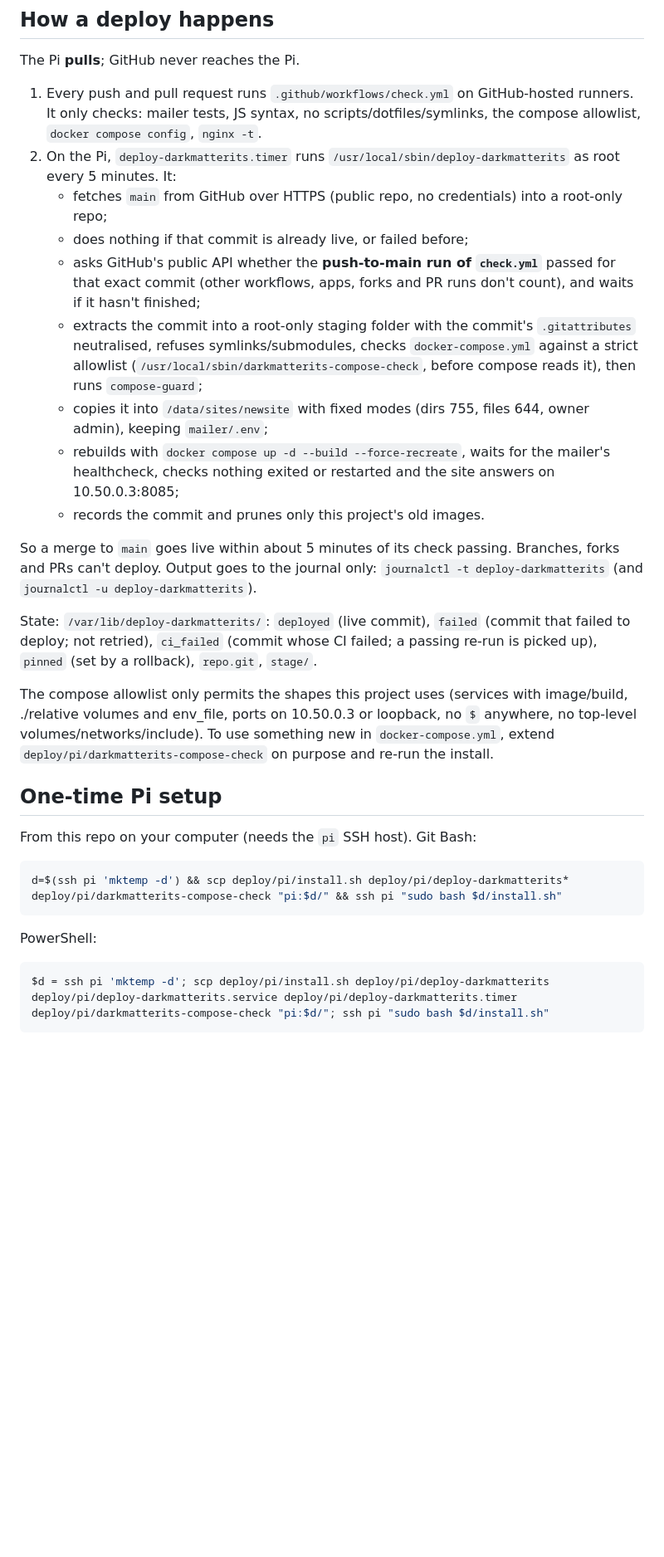
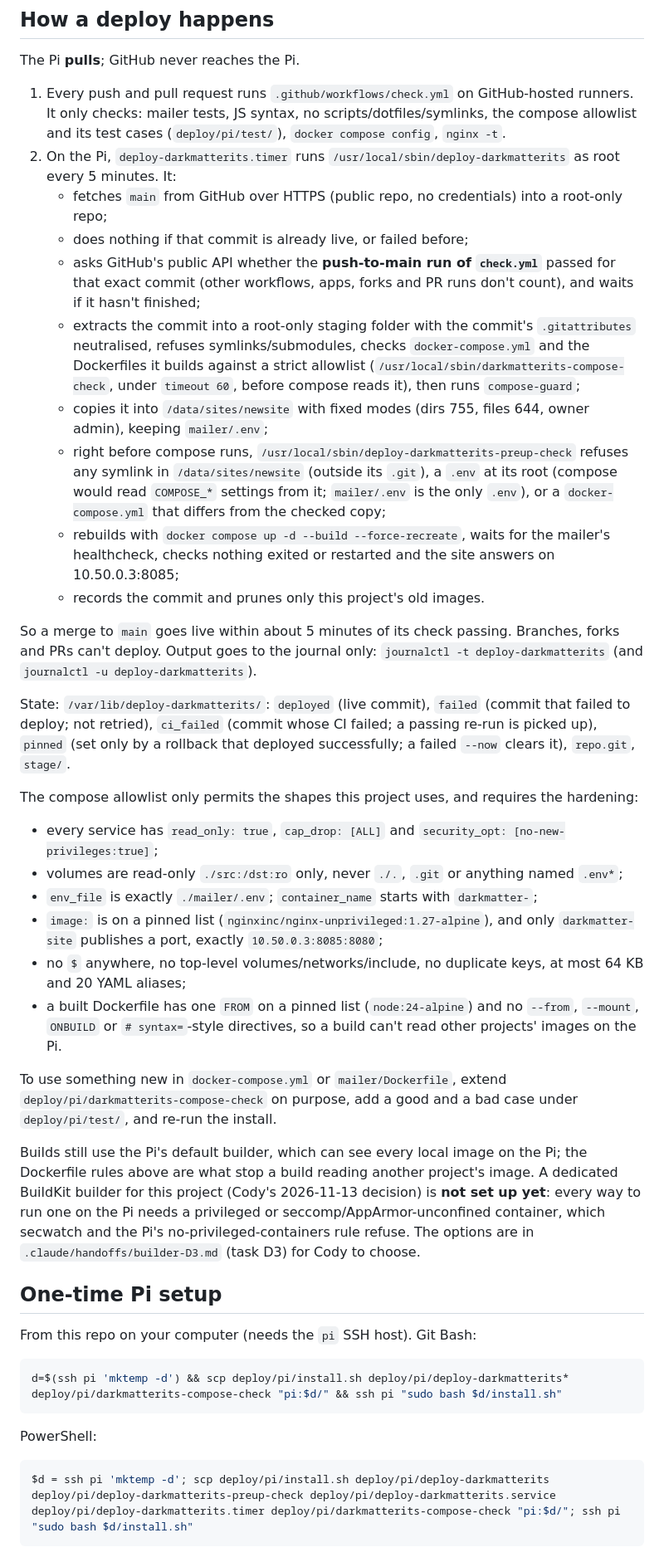
Before and after one commit to KingZCoding/darkMatterIT, a Markdown page: DEPLOY.md, the part around one of its changes. Shown at 83% size. GitHub-like rendering; blank space fills up the shorter version.

Commit message:
D3: DEPLOY.md - new allowlist rules, pre-up check, rollback limits, builder status
Says plainly that rollback only works to commits whose compose file passes
today's allowlist (6c32cad onward; fe07fe1, 770582e and older are refused),
that a failed rollback is not held, lists the new allowlist rules and the
pre-up check, adds the new file to the install commands, and records that the
dedicated BuildKit builder is waiting on Cody's choice.

Co-Authored-By: Claude Opus 5.5 <noreply@anthropic.com>

````diff
--- a/DEPLOY.md
+++ b/DEPLOY.md
@@ -19,16 +19,21 @@ and a deploy never overwrites it. Variables are listed in `mailer/.env.example`:
 The Pi **pulls**; GitHub never reaches the Pi.
 
 1. Every push and pull request runs `.github/workflows/check.yml` on GitHub-hosted runners. It only checks:
-   mailer tests, JS syntax, no scripts/dotfiles/symlinks, the compose allowlist, `docker compose config`, `nginx -t`.
+   mailer tests, JS syntax, no scripts/dotfiles/symlinks, the compose allowlist and its test cases
+   (`deploy/pi/test/`), `docker compose config`, `nginx -t`.
 2. On the Pi, `deploy-darkmatterits.timer` runs `/usr/local/sbin/deploy-darkmatterits` as root every 5 minutes. It:
    - fetches `main` from GitHub over HTTPS (public repo, no credentials) into a root-only repo;
    - does nothing if that commit is already live, or failed before;
    - asks GitHub's public API whether the **push-to-main run of `check.yml`** passed for that exact commit
      (other workflows, apps, forks and PR runs don't count), and waits if it hasn't finished;
    - extracts the commit into a root-only staging folder with the commit's `.gitattributes` neutralised,
-     refuses symlinks/submodules, checks `docker-compose.yml` against a strict allowlist
-     (`/usr/local/sbin/darkmatterits-compose-check`, before compose reads it), then runs `compose-guard`;
+     refuses symlinks/submodules, checks `docker-compose.yml` and the Dockerfiles it builds against a strict
+     allowlist (`/usr/local/sbin/darkmatterits-compose-check`, under `timeout 60`, before compose reads it),
+     then runs `compose-guard`;
    - copies it into `/data/sites/newsite` with fixed modes (dirs 755, files 644, owner admin), keeping `mailer/.env`;
+   - right before compose runs, `/usr/local/sbin/deploy-darkmatterits-preup-check` refuses any symlink in
+     `/data/sites/newsite` (outside its `.git`), a `.env` at its root (compose would read `COMPOSE_*` settings
+     from it; `mailer/.env` is the only `.env`), or a `docker-compose.yml` that differs from the checked copy;
    - rebuilds with `docker compose up -d --build --force-recreate`, waits for the mailer's healthcheck,
      checks nothing exited or restarted and the site answers on 10.50.0.3:8085;
    - records the commit and prunes only this project's old images.
@@ -37,11 +42,28 @@ So a merge to `main` goes live within about 5 minutes of its check passing. Bran
 Output goes to the journal only: `journalctl -t deploy-darkmatterits` (and `journalctl -u deploy-darkmatterits`).
 
 State: `/var/lib/deploy-darkmatterits/`: `deployed` (live commit), `failed` (commit that failed to deploy; not retried),
-`ci_failed` (commit whose CI failed; a passing re-run is picked up), `pinned` (set by a rollback), `repo.git`, `stage/`.
+`ci_failed` (commit whose CI failed; a passing re-run is picked up), `pinned` (set only by a rollback that
+deployed successfully; a failed `--now` clears it), `repo.git`, `stage/`.
 
-The compose allowlist only permits the shapes this project uses (services with image/build, ./relative volumes and
-env_file, ports on 10.50.0.3 or loopback, no `$` anywhere, no top-level volumes/networks/include). To use something
-new in `docker-compose.yml`, extend `deploy/pi/darkmatterits-compose-check` on purpose and re-run the install.
+The compose allowlist only permits the shapes this project uses, and requires the hardening:
+- every service has `read_only: true`, `cap_drop: [ALL]` and `security_opt: [no-new-privileges:true]`;
+- volumes are read-only `./src:/dst:ro` only, never `./.`, `.git` or anything named `.env*`;
+- `env_file` is exactly `./mailer/.env`; `container_name` starts with `darkmatter-`;
+- `image:` is on a pinned list (`nginxinc/nginx-unprivileged:1.27-alpine`), and only `darkmatter-site`
+  publishes a port, exactly `10.50.0.3:8085:8080`;
+- no `$` anywhere, no top-level volumes/networks/include, no duplicate keys, at most 64 KB and 20 YAML aliases;
+- a built Dockerfile has one `FROM` on a pinned list (`node:24-alpine`) and no `--from`, `--mount`,
+  `ONBUILD` or `# syntax=`-style directives, so a build can't read other projects' images on the Pi.
+
+To use something new in `docker-compose.yml` or `mailer/Dockerfile`, extend
+`deploy/pi/darkmatterits-compose-check` on purpose, add a good and a bad case under `deploy/pi/test/`,
+and re-run the install.
+
+Builds still use the Pi's default builder, which can see every local image on the Pi; the Dockerfile rules
+above are what stop a build reading another project's image. A dedicated BuildKit builder for this project
+(Cody's 2026-11-13 decision) is **not set up yet**: every way to run one on the Pi needs a privileged or
+seccomp/AppArmor-unconfined container, which secwatch and the Pi's no-privileged-containers rule refuse. The
+options are in `.claude/handoffs/builder-D3.md` (task D3) for Cody to choose.
 
 ## One-time Pi setup
 
@@ -54,6 +76,6 @@ d=$(ssh pi 'mktemp -d') && scp deploy/pi/install.sh deploy/pi/deploy-darkmatteri
 PowerShell:
 
 ```powershell
-$d = ssh pi 'mktemp -d'; scp deploy/pi/install.sh deploy/pi/deploy-darkmatterits deploy/pi/deploy-darkmatterits.service deploy/pi/deploy-darkmatterits.timer deploy/pi/darkmatterits-compose-check "pi:$d/"; ssh pi "sudo bash $d/install.sh"
+$d = ssh pi 'mktemp -d'; scp deploy/pi/install.sh deploy/pi/deploy-darkmatterits deploy/pi/deploy-darkmatterits-preup-check deploy/pi/deploy-darkmatterits.service deploy/pi/deploy-darkmatterits.timer deploy/pi/darkmatterits-compose-check "pi:$d/"; ssh pi "sudo bash $d/install.sh"
 ```
 
````
Also changed, not shown: other parts of DEPLOY.md (+9 -2 lines).
